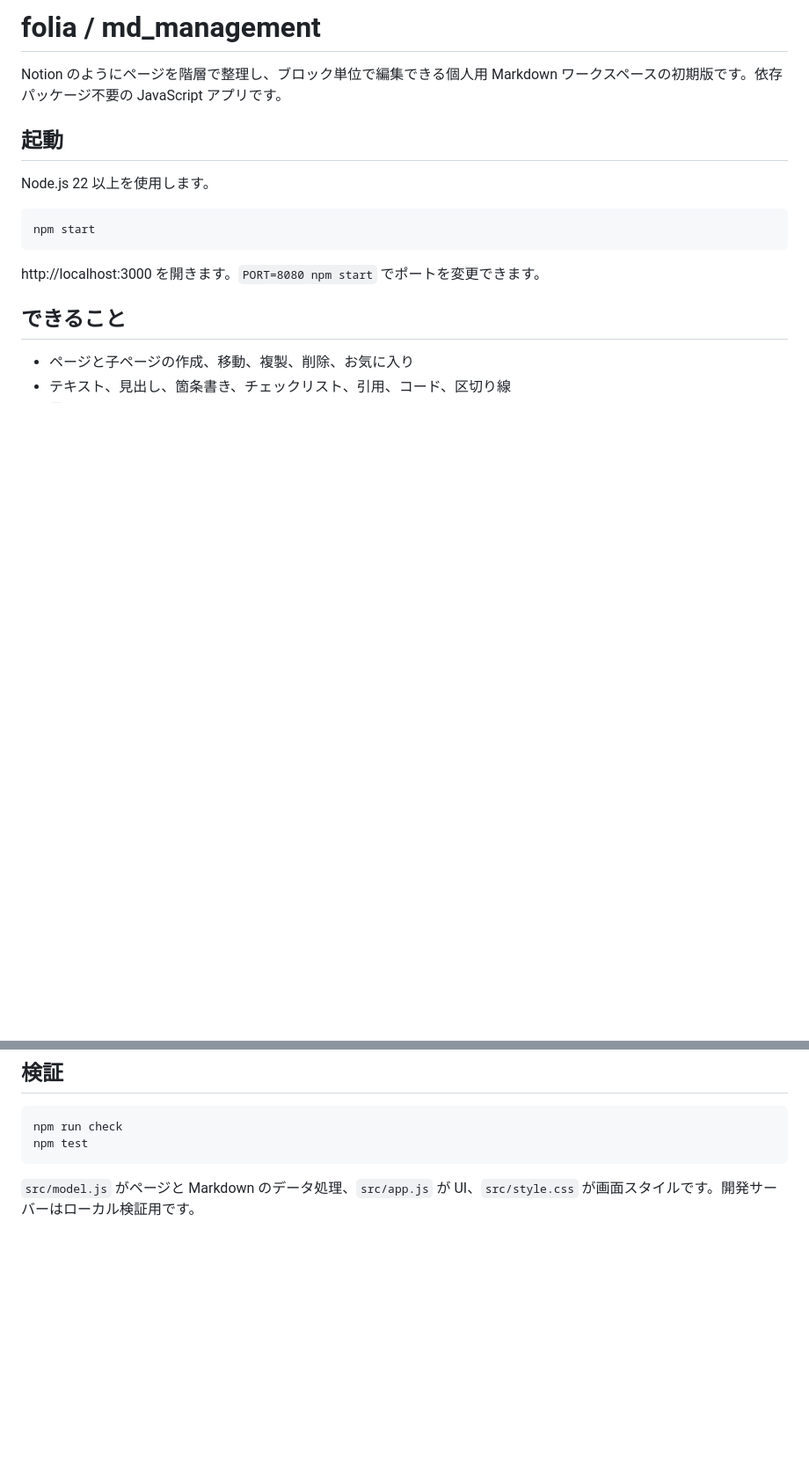
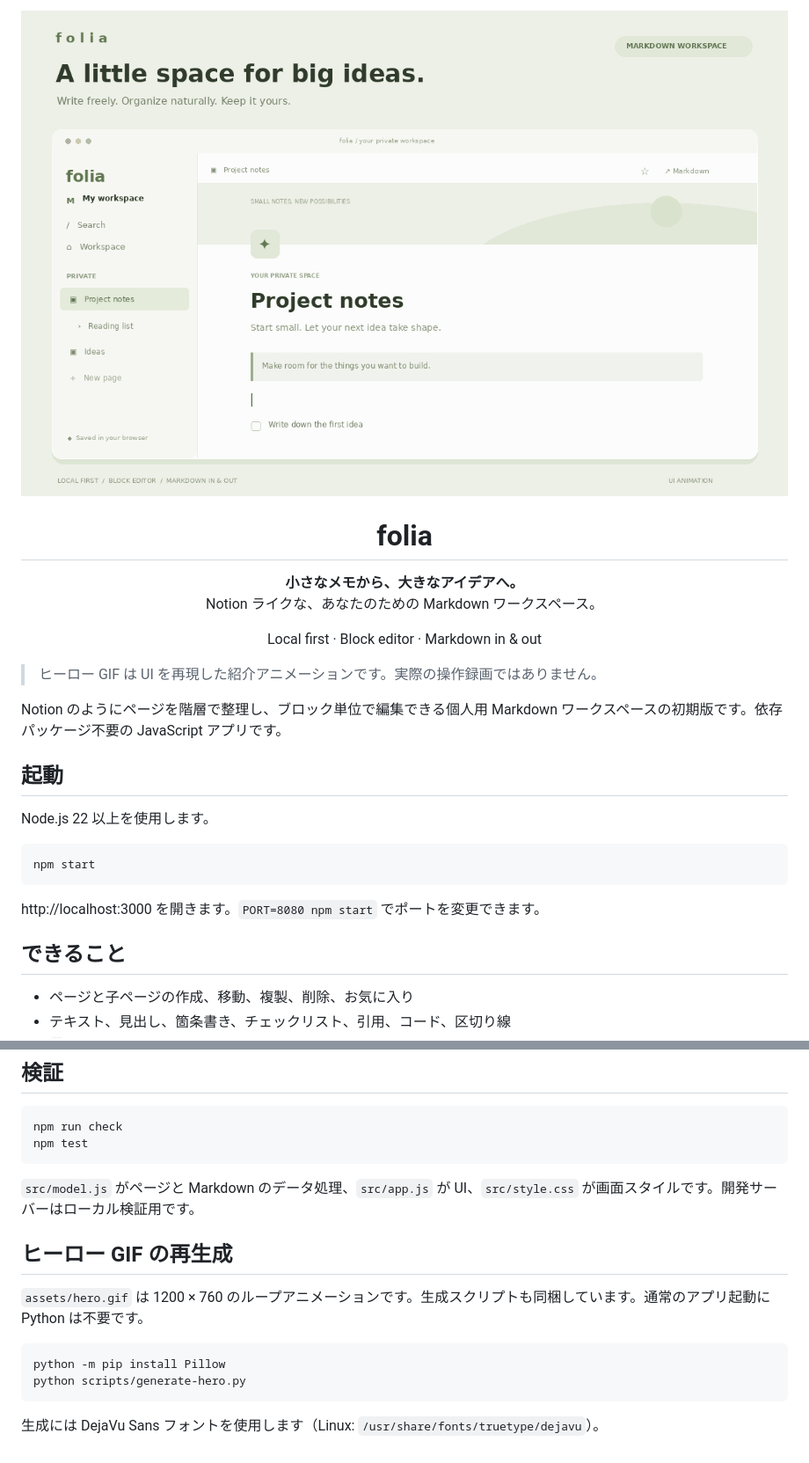
Before and after one commit to rsasaki0109/md_management, a Markdown page: README.md, 2 parts joined by grey strips. Shown at 88% size. Rendered like a GitHub page; pictures changed too: assets/hero.gif (added); blank space fills up the shorter version.

Commit message:
docs: add animated folia hero and reproducible GIF generator

````diff
--- a/README.md
+++ b/README.md
@@ -1,4 +1,12 @@
-# folia / md_management
+<p align="center">
+  <img src="assets/hero.gif" alt="folia — 落ち着いたグリーンのワークスペースで、文章入力とチェックリストの完了を紹介するアニメーション" width="1200" />
+</p>
+
+<h1 align="center">folia</h1>
+<p align="center"><strong>小さなメモから、大きなアイデアへ。</strong><br />Notion ライクな、あなたのための Markdown ワークスペース。</p>
+<p align="center">Local first · Block editor · Markdown in & out</p>
+
+> ヒーロー GIF は UI を再現した紹介アニメーションです。実際の操作録画ではありません。
 
 Notion のようにページを階層で整理し、ブロック単位で編集できる個人用 Markdown ワークスペースの初期版です。依存パッケージ不要の JavaScript アプリです。
 
@@ -37,3 +45,14 @@ npm test
 ```
 
 `src/model.js` がページと Markdown のデータ処理、`src/app.js` が UI、`src/style.css` が画面スタイルです。開発サーバーはローカル検証用です。
+
+## ヒーロー GIF の再生成
+
+`assets/hero.gif` は 1200 × 760 のループアニメーションです。生成スクリプトも同梱しています。通常のアプリ起動に Python は不要です。
+
+```sh
+python -m pip install Pillow
+python scripts/generate-hero.py
+```
+
+生成には DejaVu Sans フォントを使用します（Linux: `/usr/share/fonts/truetype/dejavu`）。
````
Also changed, not shown: 1 other file.
